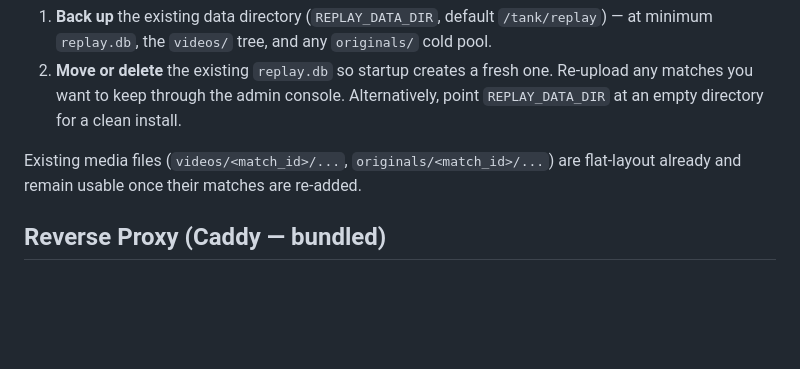
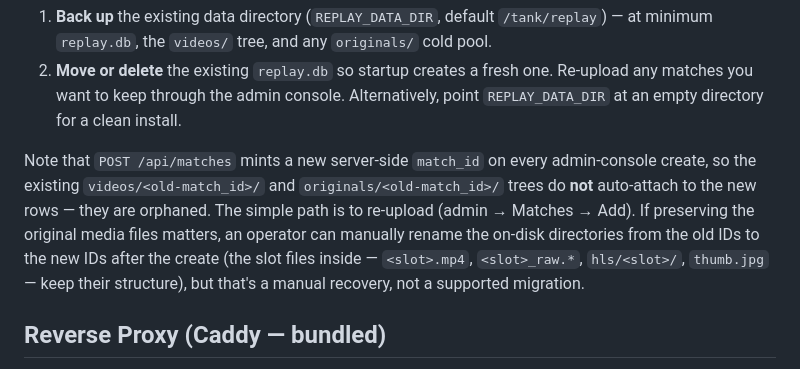
Before and after one commit to humac/replay, a Markdown page: docs/DEPLOYMENT.md, the part around the change. Drawn GitHub-style; blank space fills up the shorter version.

Commit message:
docs: clarify pre-squash media files are orphaned, not auto-attached
PR #193 review follow-up. The previous "Existing media files remain usable
once their matches are re-added" line in DEPLOYMENT.md was misleading:
POST /api/matches mints a new server-side match_id on every admin-console
create (routers/matches.py: f"match-{ms}-{rand8}"), so the old
videos/<old_id>/ and originals/<old_id>/ trees are orphaned, not
auto-attached.

Replace the sentence with an honest note: the simple path is to re-upload
through the admin console; preserving original media files requires
manually renaming the on-disk directories from old IDs to new IDs after
the create, and that's a manual recovery, not a supported migration.

Co-Authored-By: Claude Opus 4.7 (1M context) <noreply@anthropic.com>

```diff
--- a/docs/DEPLOYMENT.md
+++ b/docs/DEPLOYMENT.md
@@ -118,8 +118,15 @@ visible data. Operators upgrading should:
    Alternatively, point `REPLAY_DATA_DIR` at an empty directory for a clean
    install.
 
-Existing media files (`videos/<match_id>/...`, `originals/<match_id>/...`)
-are flat-layout already and remain usable once their matches are re-added.
+Note that `POST /api/matches` mints a new server-side `match_id` on every
+admin-console create, so the existing `videos/<old-match_id>/` and
+`originals/<old-match_id>/` trees do **not** auto-attach to the new rows —
+they are orphaned. The simple path is to re-upload (admin → Matches → Add).
+If preserving the original media files matters, an operator can manually
+rename the on-disk directories from the old IDs to the new IDs after the
+create (the slot files inside — `<slot>.mp4`, `<slot>_raw.*`, `hls/<slot>/`,
+`thumb.jpg` — keep their structure), but that's a manual recovery, not a
+supported migration.
 
 ## Reverse Proxy (Caddy — bundled)
 
```
